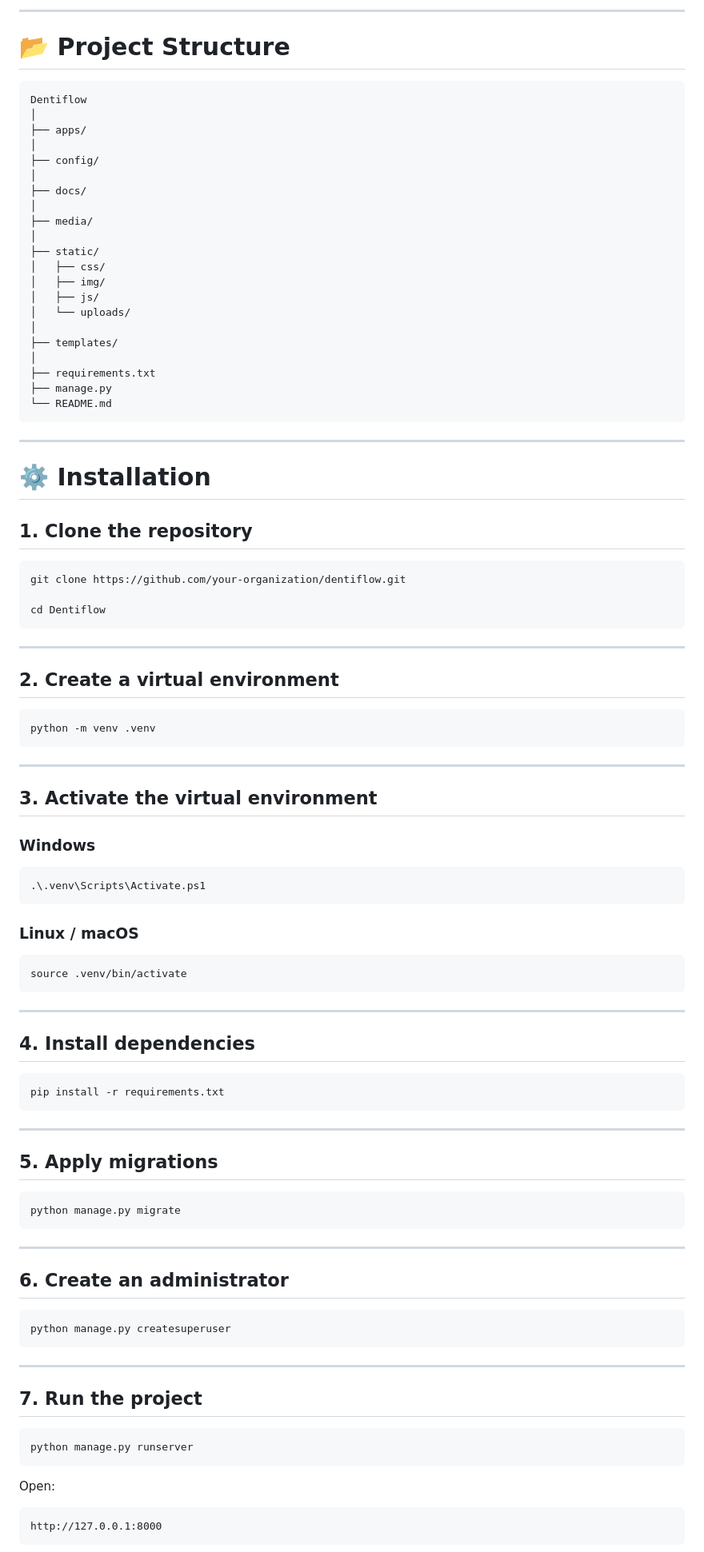
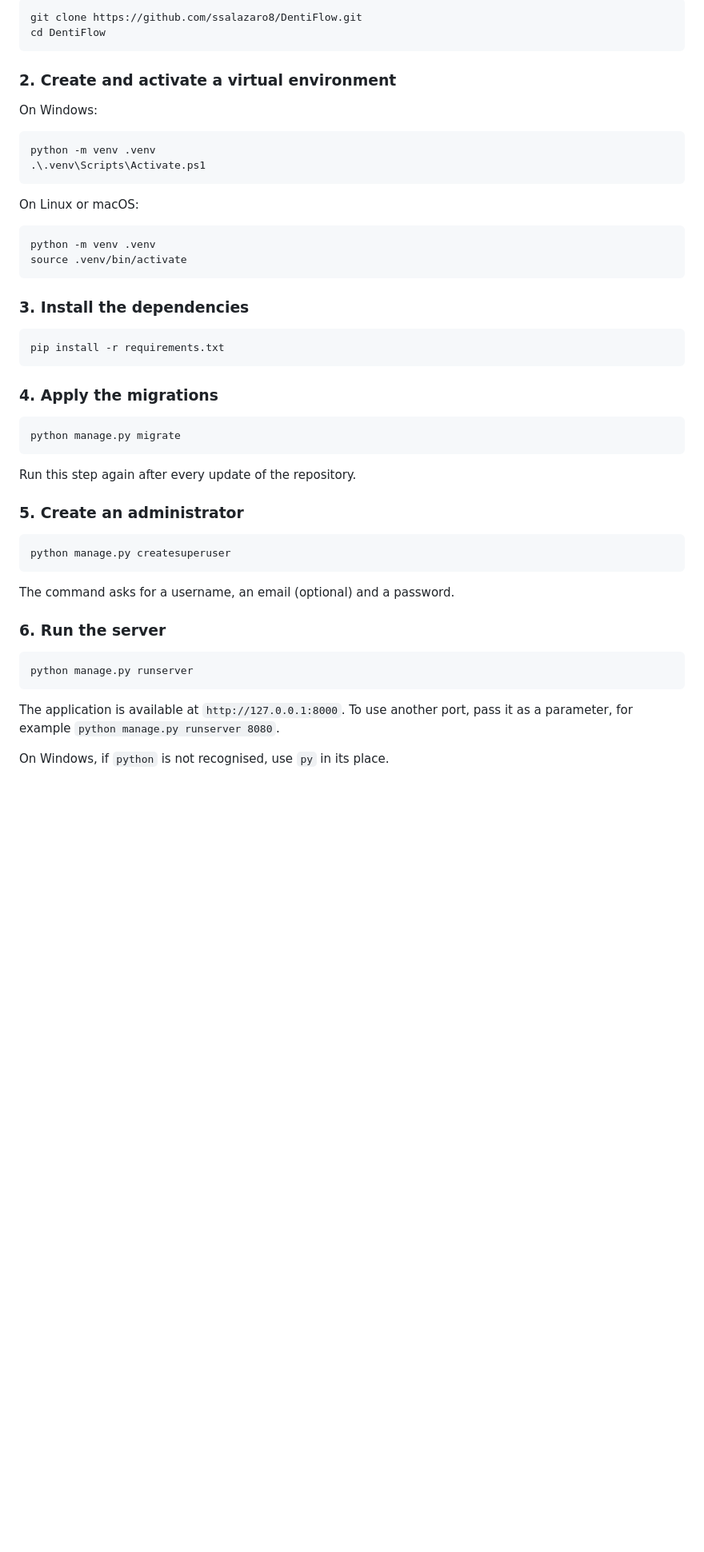
Before and after one commit to ssalazaro8/DentiFlow, a Markdown page: README.MD, the part around one of its changes. Shown at 80% size. GitHub-like rendering; blank space fills up the shorter version.

````diff
--- a/README.MD
+++ b/README.MD
@@ -69,103 +61,55 @@ The application is organized by business domains to promote scalability and main
 
----
-
-# 📂 Project Structure
-
-```
-Dentiflow
-│
-├── apps/
-│
-├── config/
-│
-├── docs/
-│
-├── media/
-│
-├── static/
-│   ├── css/
-│   ├── img/
-│   ├── js/
-│   └── uploads/
-│
-├── templates/
-│
-├── requirements.txt
-├── manage.py
-└── README.md
+```bash
+git clone https://github.com/ssalazaro8/DentiFlow.git
+cd DentiFlow
 ```
 
----
+### 2. Create and activate a virtual environment
 
-# ⚙️ Installation
+On Windows:
 
-## 1. Clone the repository
-
-```bash
-git clone https://github.com/your-organization/dentiflow.git
-
-cd Dentiflow
+```powershell
+python -m venv .venv
+.\.venv\Scripts\Activate.ps1
 ```
 
----
-
-## 2. Create a virtual environment
+On Linux or macOS:
 
 ```bash
 python -m venv .venv
-```
-
----
-
-## 3. Activate the virtual environment
-
-### Windows
-
-```powershell
-.\.venv\Scripts\Activate.ps1
-```
-
-### Linux / macOS
-
-```bash
 source .venv/bin/activate
 ```
 
----
-
-## 4. Install dependencies
+### 3. Install the dependencies
 
 ```bash
 pip install -r requirements.txt
 ```
 
----
-
-## 5. Apply migrations
+### 4. Apply the migrations
 
 ```bash
 python manage.py migrate
 ```
 
----
+Run this step again after every update of the repository.
 
-## 6. Create an administrator
+### 5. Create an administrator
 
 ```bash
 python manage.py createsuperuser
 ```
 
----
+The command asks for a username, an email (optional) and a password.
 
-## 7. Run the project
+### 6. Run the server
 
 ```bash
 python manage.py runserver
 ```
 
-Open:
+The application is available at `http://127.0.0.1:8000`. To use another
+port, pass it as a parameter, for example `python manage.py runserver 8080`.
 
-```
-http://127.0.0.1:8000
-```
+On Windows, if `python` is not recognised, use `py` in its place.
 
````
Also changed, not shown: other parts of README.MD (+55 -101 lines).
